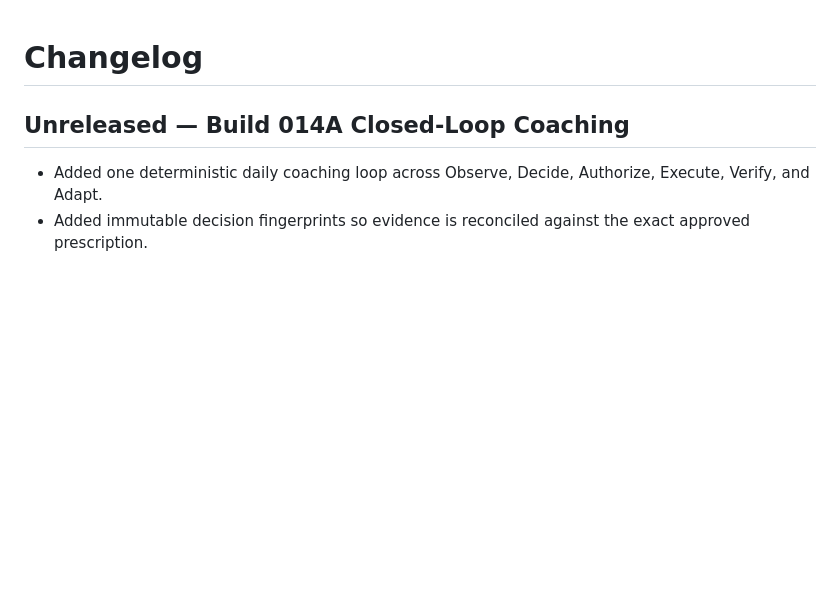
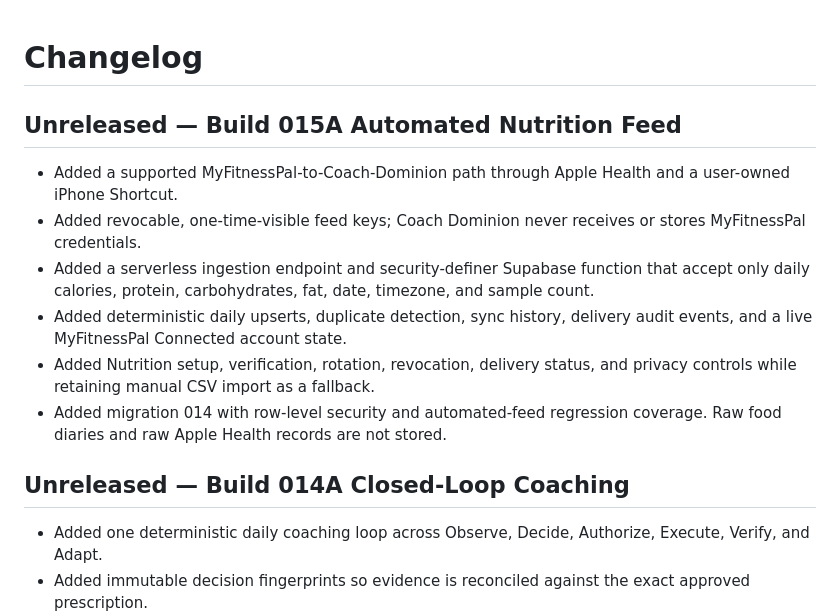
Before and after one commit to ekacker-bit/Coach-Dominion2, a Markdown page: CHANGELOG.md, the part around the change. GitHub-like rendering; blank space fills up the shorter version.

Commit message:
Build 015A: update CHANGELOG.md

```diff
--- a/CHANGELOG.md
+++ b/CHANGELOG.md
@@ -1,4 +1,13 @@
 # Changelog
+
+## Unreleased — Build 015A Automated Nutrition Feed
+
+- Added a supported MyFitnessPal-to-Coach-Dominion path through Apple Health and a user-owned iPhone Shortcut.
+- Added revocable, one-time-visible feed keys; Coach Dominion never receives or stores MyFitnessPal credentials.
+- Added a serverless ingestion endpoint and security-definer Supabase function that accept only daily calories, protein, carbohydrates, fat, date, timezone, and sample count.
+- Added deterministic daily upserts, duplicate detection, sync history, delivery audit events, and a live MyFitnessPal Connected account state.
+- Added Nutrition setup, verification, rotation, revocation, delivery status, and privacy controls while retaining manual CSV import as a fallback.
+- Added migration 014 with row-level security and automated-feed regression coverage. Raw food diaries and raw Apple Health records are not stored.
 
 ## Unreleased — Build 014A Closed-Loop Coaching
 
```
